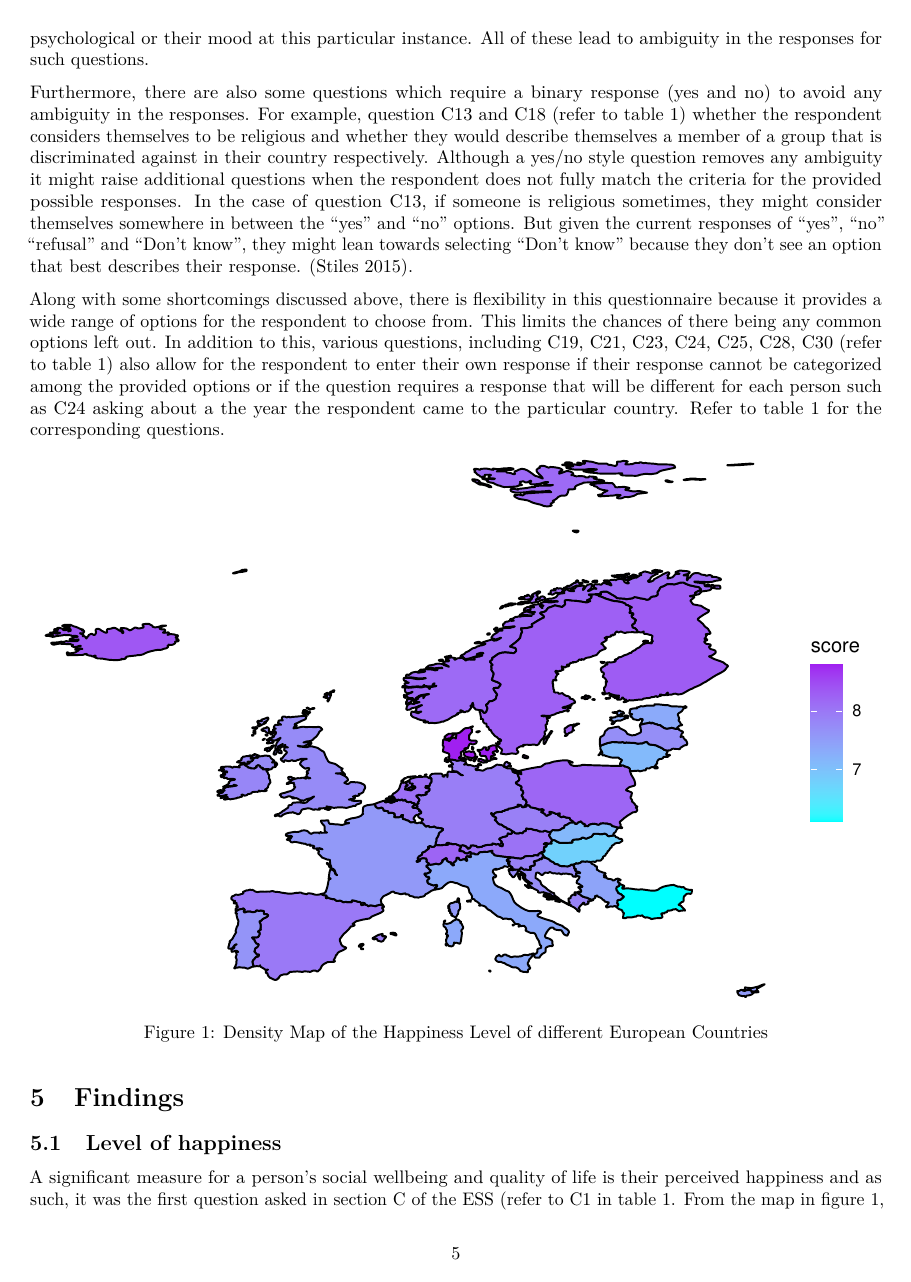
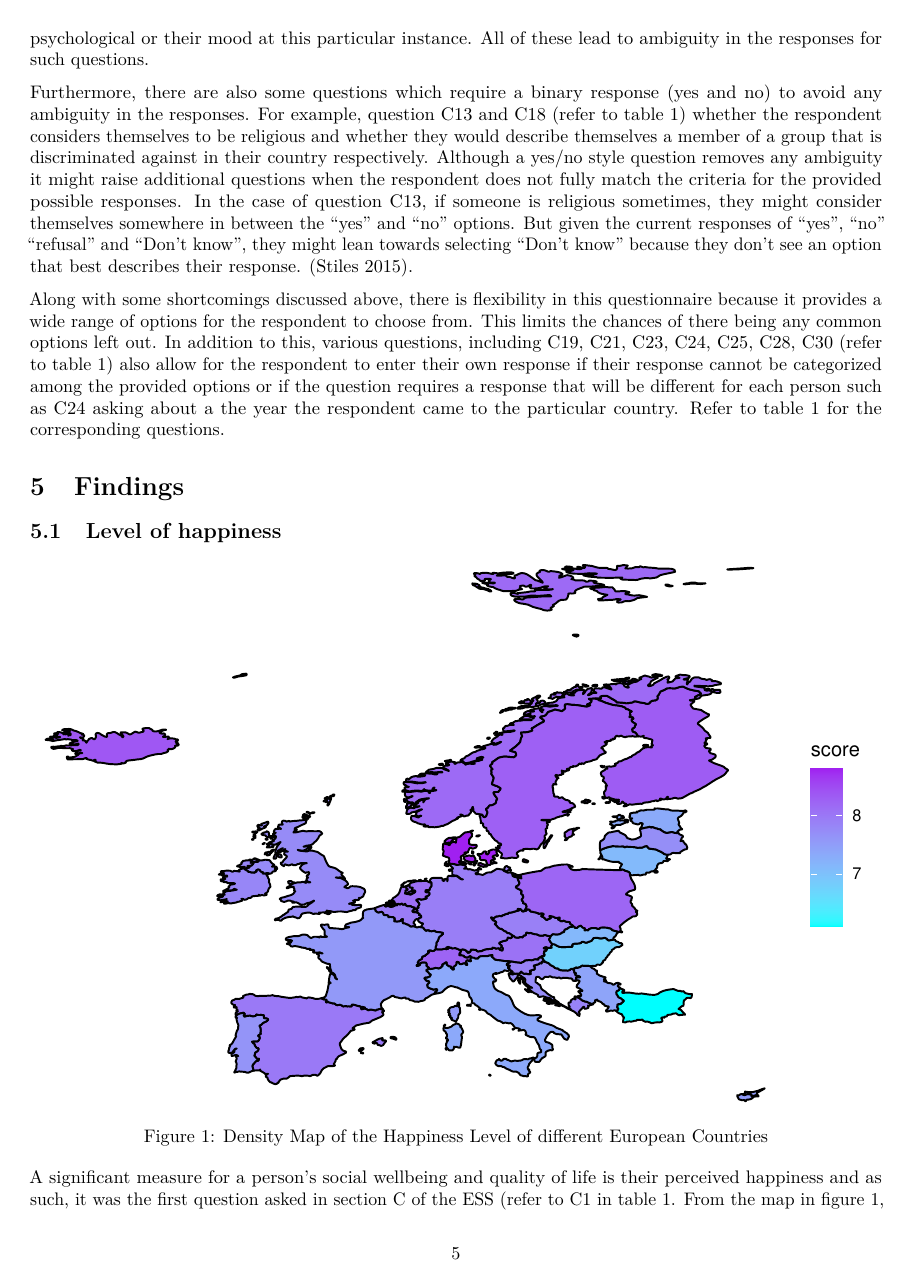
Before and after one commit to ashasmemon/ESSExploration, an R Markdown document (outputs/paper/ESSExploration.Rmd): page 5 of 14. The pictures show the output file outputs/paper/ESSExploration.pdf that the author committed with the source.

Commit message:
fixed the formatting

````diff
--- a/outputs/paper/ESSExploration.Rmd
+++ b/outputs/paper/ESSExploration.Rmd
@@ -257,15 +257,13 @@ happiness_map <- happiness_map +scale_fill_gradient(name = "score", low = "cyan"
 
 ```
 
+# Findings
+
+## Level of happiness
 
 ```{r happinessMap, fig.cap="Density Map of the Happiness Level of different European Countries", echo=FALSE, warning=FALSE,show_col_types = FALSE}
 happiness_map
 ```
-
-
-# Findings
-
-## Level of happiness
 
 A significant measure for a person’s social wellbeing and quality of life is their perceived happiness and as such, it was the first question asked in section C of the ESS (refer to C1 in table \@ref(tab:subjectiveQuestionsTable).  From the map in figure \@ref(fig:happinessMap), the majority of European countries who participated in the ESS are very happy with a score of 7 of greater with a few outliers scoring less than 7. For those 3 countries that scored less than 7, all of them have a score between 5 and 7. From this we can interpret that the vast majority of European countries are fairly happy with a few outliers that are not; all of which are located in south eastern Europe.
 
````
Also changed, not shown: outputs/paper/ESSExploration.pdf.
